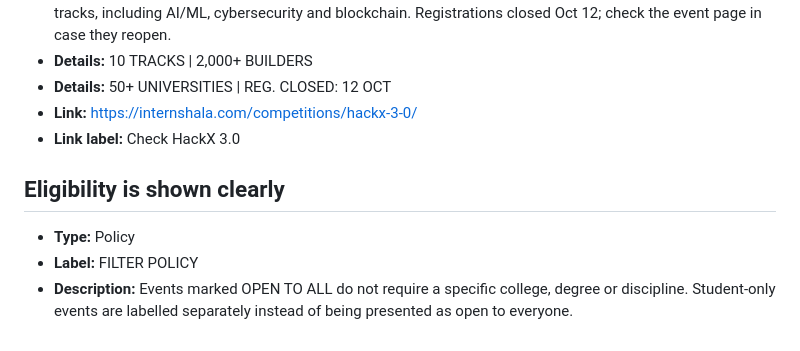
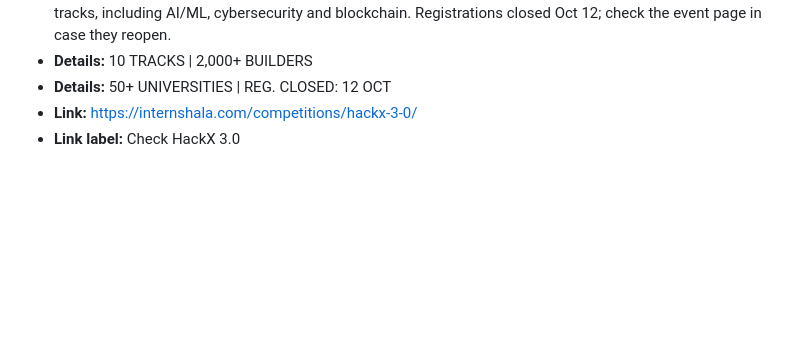
Before and after one commit to divyanshbidsar/NeNoX-Forge, a Markdown page: updates.md, the part around the change. Rendered like a GitHub page; blank space fills up the shorter version.

```diff
--- a/updates.md
+++ b/updates.md
@@ -60,8 +60,3 @@ For a policy or informational notice, use `Type: Policy`, `Label`, and `Descript
 - **Details:** 50+ UNIVERSITIES | REG. CLOSED: 12 OCT
 - **Link:** https://internshala.com/competitions/hackx-3-0/
 - **Link label:** Check HackX 3.0
-
-## Eligibility is shown clearly
-- **Type:** Policy
-- **Label:** FILTER POLICY
-- **Description:** Events marked OPEN TO ALL do not require a specific college, degree or discipline. Student-only events are labelled separately instead of being presented as open to everyone.
```
